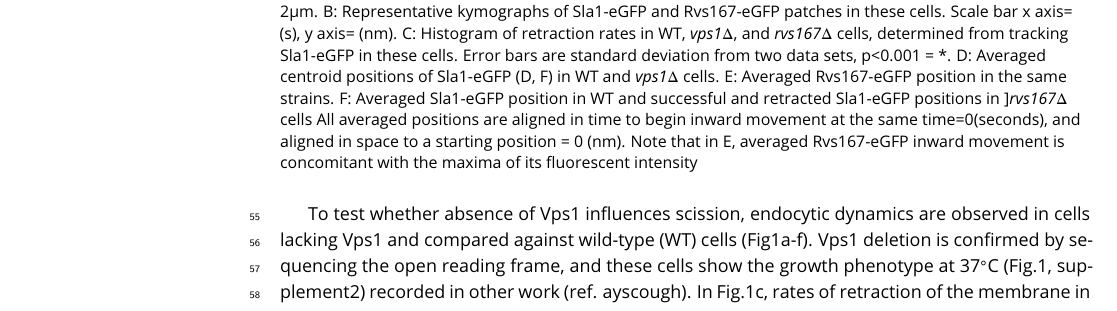
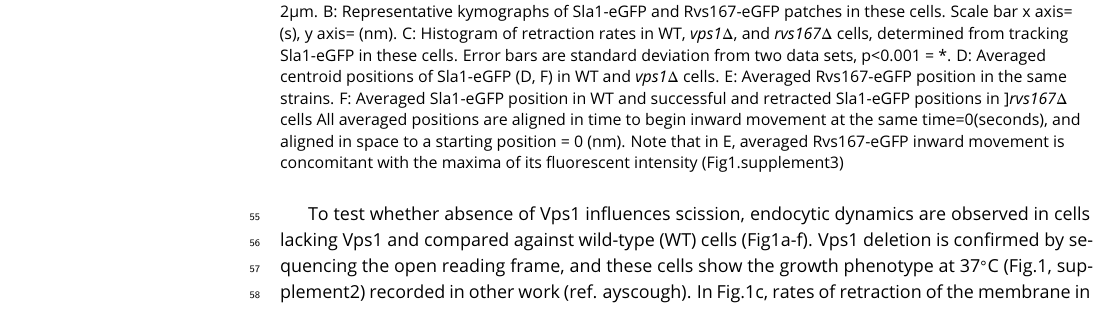
Before and after one commit to deepikaamenon/scission_paper, a LaTeX document (main.tex): part of page 2 of 14, cut so that both start at the same text. Compiled offline with pdfLaTeX.

Commit message:
txs auto checkin

```diff
--- a/main.tex
+++ b/main.tex
@@ -78,7 +78,7 @@ The yeast Dynamin-like protein Vps1 does not contain the canonical Proline Rich
 	\centering
 	\includegraphics
 	[width=0.7\hsize]{/Users/deepikaa/Desktop/scission_paper/figures/fig1/final/vpsdel_19.pdf}
-	\caption{A: Maximum projection in time of WT,  \textit{vps1$\Delta$}, and  \textit{rvs167$\Delta$} cells expressing Sla1-eGFP. Scale bar= 2{\textmu}m. B: Representative kymographs of Sla1-eGFP and Rvs167-eGFP patches in these cells. Scale bar x axis= (s), y axis= (nm). C: Histogram of retraction rates in WT,  \textit{vps1$\Delta$}, and  \textit{rvs167$\Delta$} cells, determined from tracking Sla1-eGFP in these cells. Error bars are standard deviation from two data sets, p<0.001 = *. D: Averaged centroid positions of Sla1-eGFP (D, F) in WT and  \textit{vps1$\Delta$}  cells. E:  Averaged Rvs167-eGFP position in the same strains. F: Averaged Sla1-eGFP position in WT and successful and retracted Sla1-eGFP positions in ]\textit{rvs167$\Delta$} cells All averaged positions are aligned in time to begin inward movement at the same time=0(seconds), and aligned in space to a starting position = 0 (nm). Note that in E, averaged Rvs167-eGFP inward movement is concomitant with the maxima of its fluorescent intensity  }
+	\caption{A: Maximum projection in time of WT,  \textit{vps1$\Delta$}, and  \textit{rvs167$\Delta$} cells expressing Sla1-eGFP. Scale bar= 2{\textmu}m. B: Representative kymographs of Sla1-eGFP and Rvs167-eGFP patches in these cells. Scale bar x axis= (s), y axis= (nm). C: Histogram of retraction rates in WT,  \textit{vps1$\Delta$}, and  \textit{rvs167$\Delta$} cells, determined from tracking Sla1-eGFP in these cells. Error bars are standard deviation from two data sets, p<0.001 = *. D: Averaged centroid positions of Sla1-eGFP (D, F) in WT and  \textit{vps1$\Delta$}  cells. E:  Averaged Rvs167-eGFP position in the same strains. F: Averaged Sla1-eGFP position in WT and successful and retracted Sla1-eGFP positions in ]\textit{rvs167$\Delta$} cells All averaged positions are aligned in time to begin inward movement at the same time=0(seconds), and aligned in space to a starting position = 0 (nm). Note that in E, averaged Rvs167-eGFP inward movement is concomitant with the maxima of its fluorescent intensity (Fig1.supplement3)}
 	\label{fig:halfwidth}
 \end{figure}
 
```
